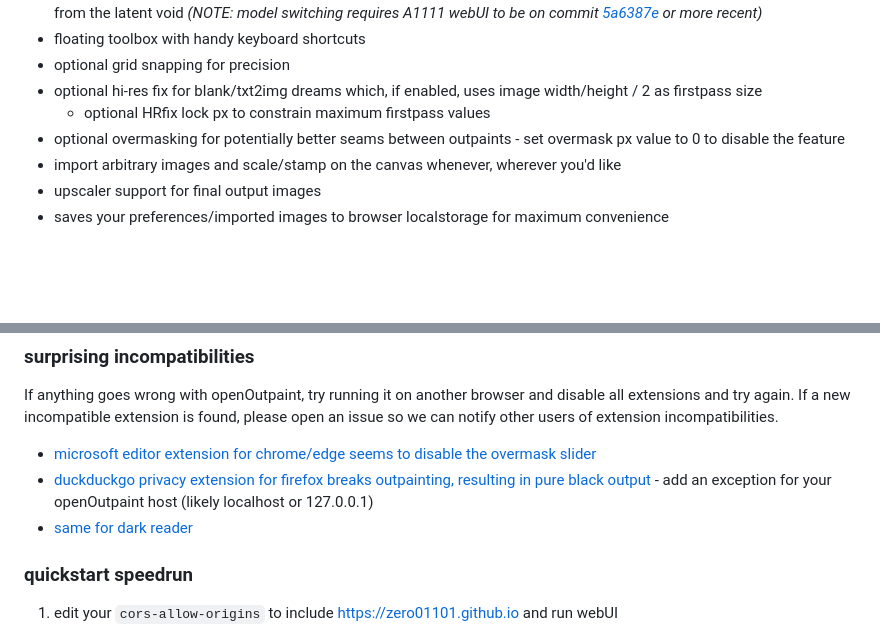
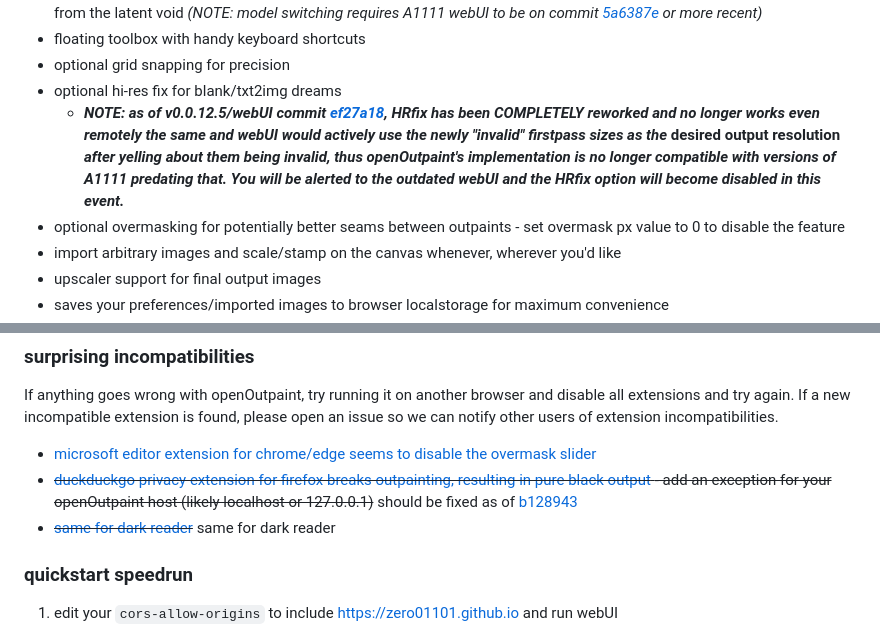
Before and after one commit to zero01101/openOutpaint, a Markdown page: README.md, 2 parts joined by grey strips. GitHub-like rendering; blank space fills up the shorter version.

```diff
--- a/README.md
+++ b/README.md
@@ -35,8 +35,8 @@ this is a completely vanilla javascript and html canvas outpainting convenience
 - floating control panel to easily change models/samplers/steps/prompts/CFG/etc options for each dream summoned from the latent void _(NOTE: model switching requires A1111 webUI to be on commit [5a6387e](https://github.com/AUTOMATIC1111/stable-diffusion-webui/commit/5a6387e189dc365c47a7979b9040d5b6fdd7ba43) or more recent)_
 - floating toolbox with handy keyboard shortcuts
 - optional grid snapping for precision
-- optional hi-res fix for blank/txt2img dreams which, if enabled, uses image width/height / 2 as firstpass size
-  - optional HRfix lock px to constrain maximum firstpass values
+- optional hi-res fix for blank/txt2img dreams
+  - **_NOTE: as of v0.0.12.5/webUI commit [ef27a18](https://github.com/AUTOMATIC1111/stable-diffusion-webui/commit/ef27a18b6b7cb1a8eebdc9b2e88d25baf2c2414d), HRfix has been COMPLETELY reworked and no longer works even remotely the same and webUI would actively use the newly "invalid" firstpass sizes as the_ desired output resolution _after yelling about them being invalid, thus openOutpaint's implementation is no longer compatible with versions of A1111 predating that. You will be alerted to the outdated webUI and the HRfix option will become disabled in this event._**
 - optional overmasking for potentially better seams between outpaints - set overmask px value to 0 to disable the feature
 - import arbitrary images and scale/stamp on the canvas whenever, wherever you'd like
 - upscaler support for final output images
@@ -61,8 +61,8 @@ A1111 webUI must be launched with the `--api` flag enabled, and the `--cors-allo
 If anything goes wrong with openOutpaint, try running it on another browser and disable all extensions and try again. If a new incompatible extension is found, please open an issue so we can notify other users of extension incompatibilities.
 
 - [microsoft editor extension for chrome/edge seems to disable the overmask slider](https://github.com/zero01101/openOutpaint/discussions/88#discussioncomment-4498341)
-- [duckduckgo privacy extension for firefox breaks outpainting, resulting in pure black output](https://github.com/zero01101/openOutpaint-webUI-extension/issues/3#issuecomment-1367694000) - add an exception for your openOutpaint host (likely localhost or 127.0.0.1)
-- [same for dark reader](https://github.com/zero01101/openOutpaint-webUI-extension/issues/3#issuecomment-1367838766)
+- ~~[duckduckgo privacy extension for firefox breaks outpainting, resulting in pure black output](https://github.com/zero01101/openOutpaint-webUI-extension/issues/3#issuecomment-1367694000) - add an exception for your openOutpaint host (likely localhost or 127.0.0.1)~~ should be fixed as of [b128943](https://github.com/zero01101/openOutpaint/commit/b128943f0c94970600fdc1c98bfec22de619866f)
+- ~~[same for dark reader](https://github.com/zero01101/openOutpaint-webUI-extension/issues/3#issuecomment-1367838766)~~ same for dark reader
 
 ### quickstart speedrun
 
```
